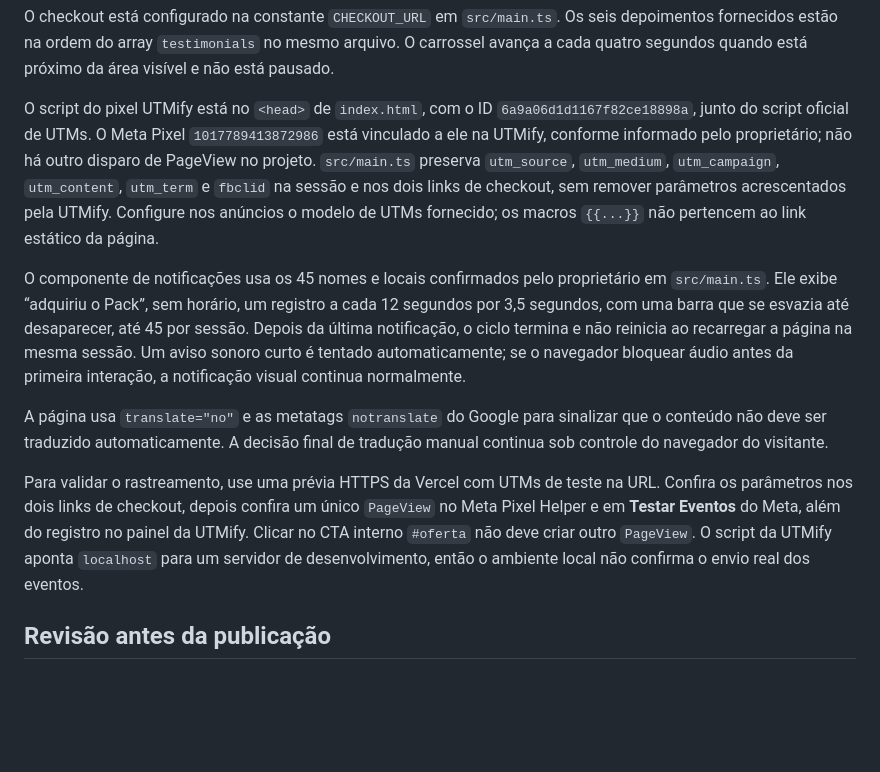
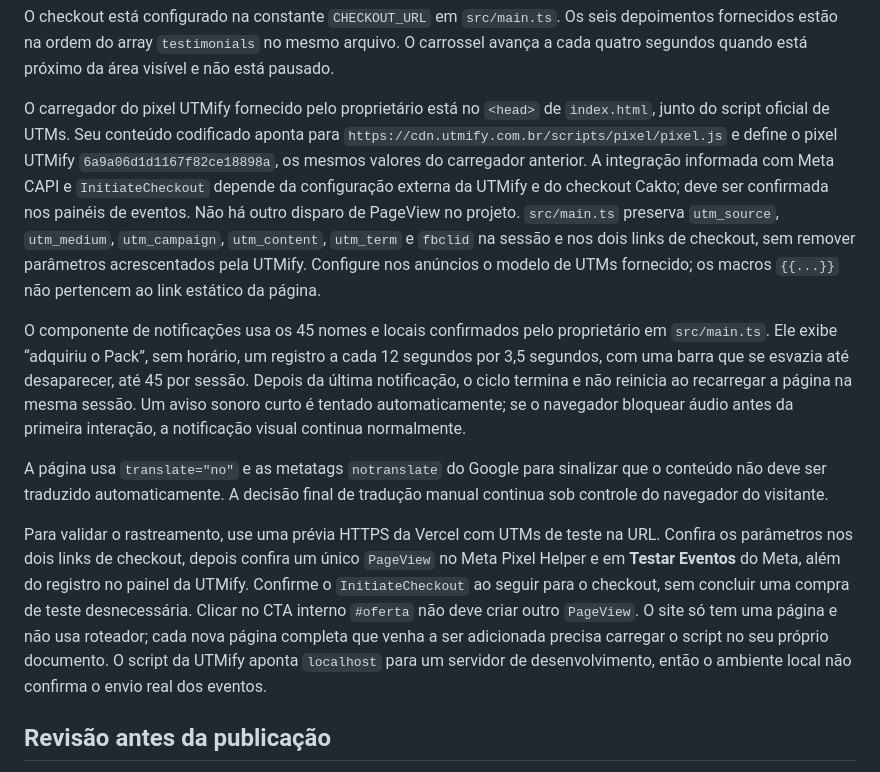
Before and after one commit to lucasfdrosa07-ship-it/upgraded-parakeet, a Markdown page: README.md, the part around the change. GitHub-like rendering; blank space fills up the shorter version.

```diff
--- a/README.md
+++ b/README.md
@@ -21,13 +21,13 @@ Na Vercel, selecione **Vite**, use `npm run build` como comando de build e `dist
 
 O checkout está configurado na constante `CHECKOUT_URL` em `src/main.ts`. Os seis depoimentos fornecidos estão na ordem do array `testimonials` no mesmo arquivo. O carrossel avança a cada quatro segundos quando está próximo da área visível e não está pausado.
 
-O script do pixel UTMify está no `<head>` de `index.html`, com o ID `6a9a06d1d1167f82ce18898a`, junto do script oficial de UTMs. O Meta Pixel `1017789413872986` está vinculado a ele na UTMify, conforme informado pelo proprietário; não há outro disparo de PageView no projeto. `src/main.ts` preserva `utm_source`, `utm_medium`, `utm_campaign`, `utm_content`, `utm_term` e `fbclid` na sessão e nos dois links de checkout, sem remover parâmetros acrescentados pela UTMify. Configure nos anúncios o modelo de UTMs fornecido; os macros `{{...}}` não pertencem ao link estático da página.
+O carregador do pixel UTMify fornecido pelo proprietário está no `<head>` de `index.html`, junto do script oficial de UTMs. Seu conteúdo codificado aponta para `https://cdn.utmify.com.br/scripts/pixel/pixel.js` e define o pixel UTMify `6a9a06d1d1167f82ce18898a`, os mesmos valores do carregador anterior. A integração informada com Meta CAPI e `InitiateCheckout` depende da configuração externa da UTMify e do checkout Cakto; deve ser confirmada nos painéis de eventos. Não há outro disparo de PageView no projeto. `src/main.ts` preserva `utm_source`, `utm_medium`, `utm_campaign`, `utm_content`, `utm_term` e `fbclid` na sessão e nos dois links de checkout, sem remover parâmetros acrescentados pela UTMify. Configure nos anúncios o modelo de UTMs fornecido; os macros `{{...}}` não pertencem ao link estático da página.
 
 O componente de notificações usa os 45 nomes e locais confirmados pelo proprietário em `src/main.ts`. Ele exibe “adquiriu o Pack”, sem horário, um registro a cada 12 segundos por 3,5 segundos, com uma barra que se esvazia até desaparecer, até 45 por sessão. Depois da última notificação, o ciclo termina e não reinicia ao recarregar a página na mesma sessão. Um aviso sonoro curto é tentado automaticamente; se o navegador bloquear áudio antes da primeira interação, a notificação visual continua normalmente.
 
 A página usa `translate="no"` e as metatags `notranslate` do Google para sinalizar que o conteúdo não deve ser traduzido automaticamente. A decisão final de tradução manual continua sob controle do navegador do visitante.
 
-Para validar o rastreamento, use uma prévia HTTPS da Vercel com UTMs de teste na URL. Confira os parâmetros nos dois links de checkout, depois confira um único `PageView` no Meta Pixel Helper e em **Testar Eventos** do Meta, além do registro no painel da UTMify. Clicar no CTA interno `#oferta` não deve criar outro `PageView`. O script da UTMify aponta `localhost` para um servidor de desenvolvimento, então o ambiente local não confirma o envio real dos eventos.
+Para validar o rastreamento, use uma prévia HTTPS da Vercel com UTMs de teste na URL. Confira os parâmetros nos dois links de checkout, depois confira um único `PageView` no Meta Pixel Helper e em **Testar Eventos** do Meta, além do registro no painel da UTMify. Confirme o `InitiateCheckout` ao seguir para o checkout, sem concluir uma compra de teste desnecessária. Clicar no CTA interno `#oferta` não deve criar outro `PageView`. O site só tem uma página e não usa roteador; cada nova página completa que venha a ser adicionada precisa carregar o script no seu próprio documento. O script da UTMify aponta `localhost` para um servidor de desenvolvimento, então o ambiente local não confirma o envio real dos eventos.
 
 ## Revisão antes da publicação
 
```
